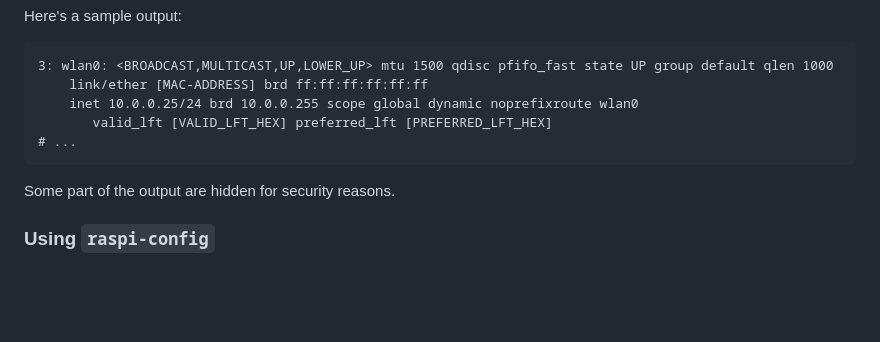
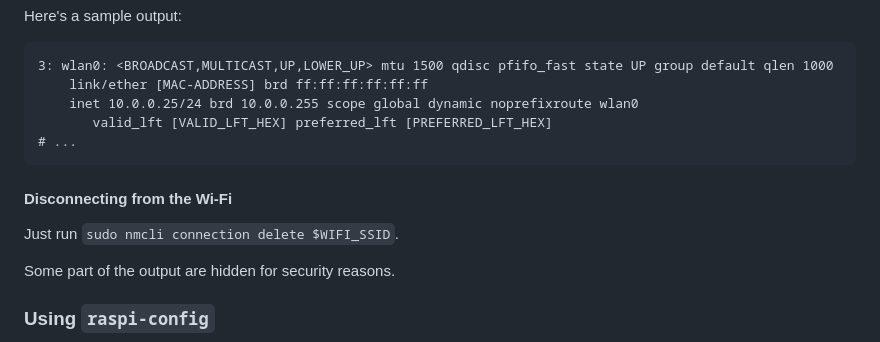
Before and after one commit to Screenly/Anthias, a Markdown page: docs/wifi-setup.md, the part around the change. GitHub-like rendering; blank space fills up the shorter version.

Commit message:
Add how-to for disconnecting from a Wi-Fi network.

````diff
--- a/docs/wifi-setup.md
+++ b/docs/wifi-setup.md
@@ -110,6 +110,10 @@ Here's a sample output:
 # ...
 ```
 
+#### Disconnecting from the Wi-Fi
+
+Just run `sudo nmcli connection delete $WIFI_SSID`.
+
 Some part of the output are hidden for security reasons.
 
 ### Using `raspi-config`
````
